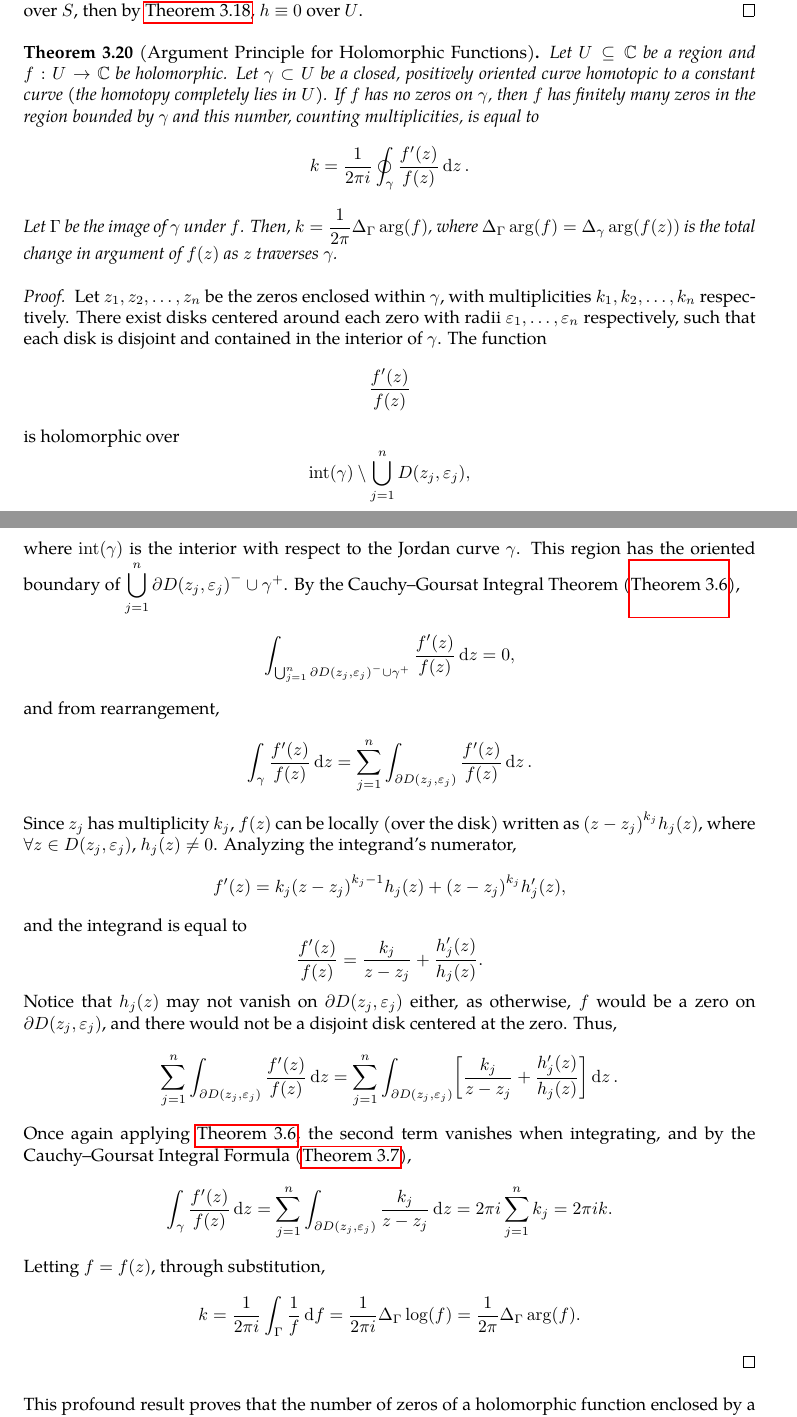
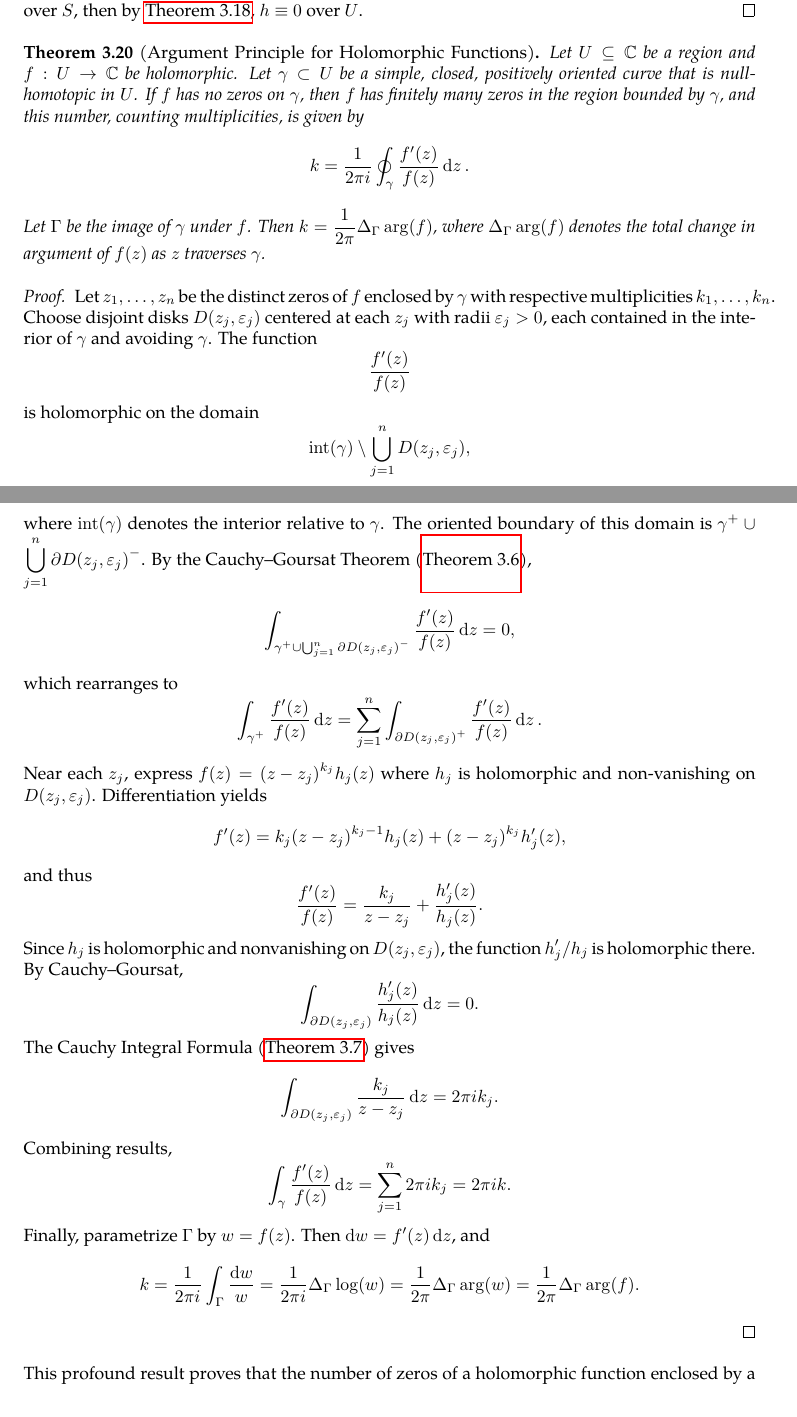
Before and after one commit to slipperking/complex-analysis-latex, a LaTeX document (main.tex): two parts of pages 55 and 56 of 110, joined at a grey line, cut so that both start at the same text. Compiled offline with pdfLaTeX.

Commit message:
overleaf_to_git (Tue Jul 15 00:12:05 2025 -0700): update main.tex from r17782 to r17784

```diff
--- a/main.tex
+++ b/main.tex
@@ -1516,20 +1516,28 @@ We will introduce a fundamental application of Liouville's Theorem (\autoref{thm
     Let \(h=f-g\) be holomorphic over \(U\). Since \(S\) has an accumulation point in \(U\), and \(h\equiv 0\) over \(S\), then by \autoref{thm:identityaccumulationofzeros}, \(h\equiv 0\) over \(U\).
 \end{proof}
 \begin{theorem}[Argument Principle for Holomorphic Functions]\label{thm:argumentprincipleholomorphic}
-    Let \(U\subseteq\mathbb{C}\) be a region and \(f:U\to\mathbb{C}\) be holomorphic. Let \(\gamma\subset U\) be a closed, positively oriented curve homotopic to a constant curve (the homotopy completely lies in \(U\)). If \(f\) has no zeros on \(\gamma\), then \(f\) has finitely many zeros in the region bounded by \(\gamma\) and this number, counting multiplicities, is equal to \[k=\frac{1}{2\pi i}\oint_{\gamma}\frac{f'(z)}{f(z)}\ddz.\]
-    Let \(\Gamma\) be the image of \(\gamma\) under \(f\). Then, \(k=\frac{1}{2\pi}\Delta_\Gamma\arg(f)\), where \(\Delta_\Gamma\arg(f)=\Delta_{\gamma}\arg(f(z))\) is the total change in argument of \(f(z)\) as \(z\) traverses \(\gamma\).
-\end{theorem}
-\begin{proof}
-    Let \(z_1,z_2,\ldots,z_n\) be the zeros enclosed within \(\gamma\), with multiplicities \(k_1,k_2,\ldots,k_n\) respectively. There exist disks centered around each zero with radii \(\varepsilon_1,\ldots,\varepsilon_n\) respectively, such that each disk is disjoint and contained in the interior of \(\gamma\). The function \[\frac{f'(z)}{f(z)}\] is holomorphic over \[\mathrm{int}\paren{\gamma}\setminus\bigcup_{j=1}^n D\paren{z_j,\varepsilon_j},\] where \(\mathrm{int}\paren{\gamma}\) is the interior with respect to the Jordan curve \(\gamma\).
-    This region has the oriented boundary of \(\bigcup_{j=1}^n\partial D\paren{z_j,\varepsilon_j}^-\cup\gamma^+\). By the Cauchy--Goursat Integral Theorem (\autoref{thm:cauchygoursattheorem}), \[\int_{\bigcup_{j=1}^n\partial D\paren{z_j,\varepsilon_j}^-\cup\gamma^+}\frac{f'(z)}{f(z)}\ddz=0,\]
-    and from rearrangement, \[\int_\gamma \frac{f'(z)}{f(z)}\ddz=\sum_{j=1}^n\int_{\partial D\paren{z_j,\varepsilon_j}}\frac{f'(z)}{f(z)}\ddz.\]
-    Since \(z_j\) has multiplicity \(k_j\), \(f(z)\) can be locally (over the disk) written as \(\paren{z-z_j}^{k_j}h_j(z)\), where \(\forall z\in D\paren{z_j,\varepsilon_j}\), \(h_j\paren{z}\neq 0\). Analyzing the integrand's numerator,
-    \[f'(z)=k_j\paren{z-z_j}^{k_j-1}h_j(z)+\paren{z-z_j}^{k_j}h_j'(z),\]
-    and the integrand is equal to
+    Let \(U\subseteq\mathbb{C}\) be a region and \(f:U\to\mathbb{C}\) be holomorphic. Let \(\gamma\subset U\) be a simple, closed, positively oriented curve that is null-homotopic in \(U\). If \(f\) has no zeros on \(\gamma\), then \(f\) has finitely many zeros in the region bounded by \(\gamma\), and this number, counting multiplicities, is given by
+    \[k=\frac{1}{2\pi i}\oint_{\gamma}\frac{f'(z)}{f(z)}\ddz.\]
+    Let \(\Gamma\) be the image of \(\gamma\) under \(f\). Then \(k=\frac{1}{2\pi}\Delta_\Gamma\arg(f)\), where \(\Delta_\Gamma\arg(f)\) denotes the total change in argument of \(f(z)\) as \(z\) traverses \(\gamma\).
+\end{theorem}
+\begin{proof}
+    Let \(z_1,\ldots,z_n\) be the distinct zeros of \(f\) enclosed by \(\gamma\) with respective multiplicities \(k_1,\ldots,k_n\). Choose disjoint disks \(D\paren{z_j,\varepsilon_j}\) centered at each \(z_j\) with radii \(\varepsilon_j>0\), each contained in the interior of \(\gamma\) and avoiding \(\gamma\). The function \[\frac{f'(z)}{f(z)}\]
+    is holomorphic on the domain \[\mathrm{int}\paren{\gamma}\setminus\bigcup_{j=1}^n D\paren{z_j,\varepsilon_j},\]
+    where \(\mathrm{int}\paren{\gamma}\) denotes the interior relative to \(\gamma\). The oriented boundary of this domain is \(\gamma^+\cup\bigcup_{j=1}^n\partial D\paren{z_j,\varepsilon_j}^-\). By the Cauchy--Goursat Theorem (\autoref{thm:cauchygoursattheorem}),
+    \[\int_{\gamma^+\cup\bigcup_{j=1}^n\partial D\paren{z_j,\varepsilon_j}^-}\frac{f'(z)}{f(z)}\ddz=0,\]
+    which rearranges to
+    \[\int_{\gamma^+}\frac{f'(z)}{f(z)}\ddz=\sum_{j=1}^n\int_{\partial D\paren{z_j,\varepsilon_j}^+}\frac{f'(z)}{f(z)}\ddz.\]
+    Near each \(z_j\), express \(f(z)=\paren{z-z_j}^{k_j}h_j(z)\) where \(h_j\) is holomorphic and non-vanishing on \(D\paren{z_j,\varepsilon_j}\). Differentiation yields
+    \[f'(z)=k_j\paren{z-z_j}^{k_j-1}h_j(z)+\paren{z-z_j}^{k_j}h_j'(z),\] and thus
     \[\frac{f'(z)}{f(z)}=\frac{k_j}{z-z_j}+\frac{h_j'(z)}{h_j(z)}.\]
-    Notice that \(h_j(z)\) may not vanish on \(\partial D\paren{z_j,\varepsilon_j}\) either, as otherwise, \(f\) would be a zero on \(\partial D\paren{z_j,\varepsilon_j}\), and there would not be a disjoint disk centered at the zero. Thus,
-    \[\sum_{j=1}^n\int_{\partial D\paren{z_j,\varepsilon_j}}\frac{f'(z)}{f(z)}\ddz=\sum_{j=1}^n\int_{\partial D\paren{z_j,\varepsilon_j}}\brackets{\frac{k_j}{z-z_j}+\frac{h_j'(z)}{h_j(z)}}\ddz.\] Once again applying \autoref{thm:cauchygoursattheorem}, the second term vanishes when integrating, and by the Cauchy--Goursat Integral Formula (\autoref{thm:cauchygoursatformula}), \[\int_{\gamma}\frac{f'(z)}{f(z)}\ddz=\sum_{j=1}^n\int_{\partial D\paren{z_j,\varepsilon_j}}\frac{k_j}{z-z_j}\ddz=2\pi i\sum_{j=1}^n k_j=2\pi ik.\]
-    Letting \(f=f(z)\), through substitution, \[k=\frac{1}{2\pi i}\int_\Gamma \frac{1}{f}\dd{f}=\frac{1}{2\pi i}\Delta_\Gamma\log(f)=\frac{1}{2\pi}\Delta_\Gamma\arg(f).\]
+    Since \(h_j\) is holomorphic and nonvanishing on \(D\paren{z_j,\varepsilon_j}\), the function \(h_j'/h_j\) is holomorphic there. By Cauchy--Goursat,
+    \[\int_{\partial D\paren{z_j,\varepsilon_j}}\frac{h_j'(z)}{h_j(z)}\ddz=0.\]
+    The Cauchy Integral Formula (\autoref{thm:cauchygoursatformula}) gives
+    \[\int_{\partial D\paren{z_j,\varepsilon_j}}\frac{k_j}{z-z_j}\ddz=2\pi ik_j.\]
+    Combining results,
+    \[\int_{\gamma}\frac{f'(z)}{f(z)}\ddz=\sum_{j=1}^n2\pi ik_j=2\pi ik.\]
+    Finally, parametrize \(\Gamma\) by \(w=f(z)\). Then \(\dd{w}=f'(z)\ddz\), and
+    \[k=\frac{1}{2\pi i}\int_{\Gamma}\frac{\dd{w}}{w}=\frac{1}{2\pi i}\Delta_\Gamma\log(w)=\frac{1}{2\pi}\Delta_\Gamma\arg(w)=\frac{1}{2\pi}\Delta_\Gamma\arg(f).\]
 \end{proof}
 This profound result proves that the number of zeros of a holomorphic function enclosed by a closed curve is also the number of times the image of the curve winds around the origin.
 \begin{theorem}\label{thm:hurwitzsimplecase}
```
